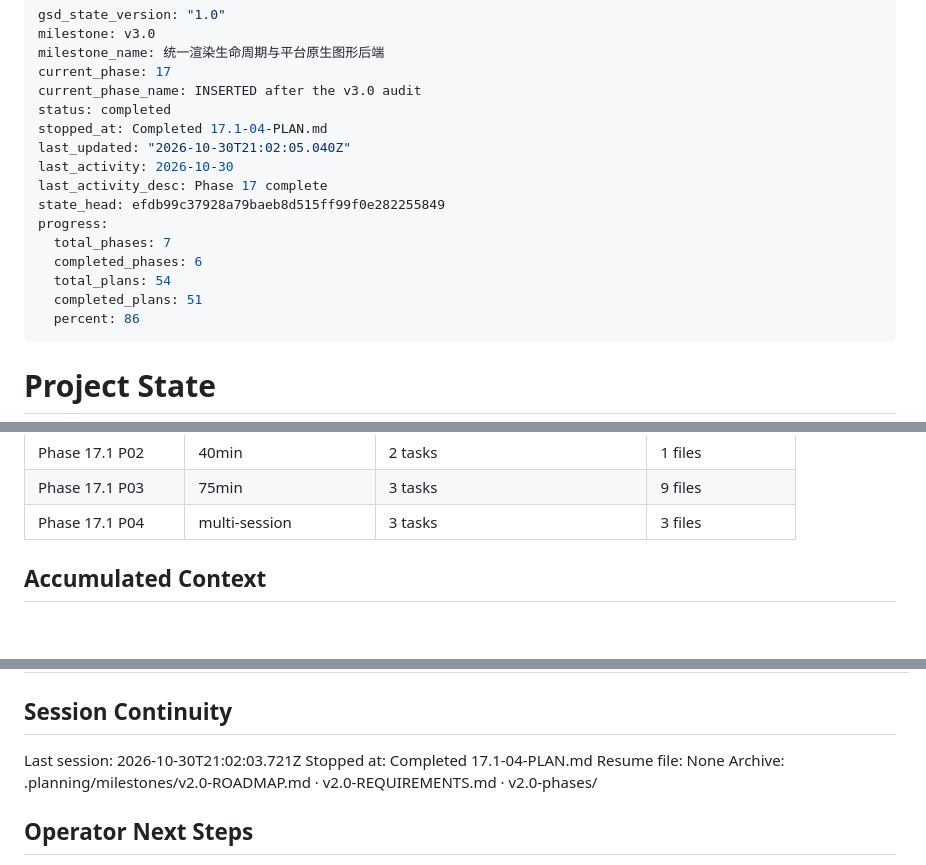
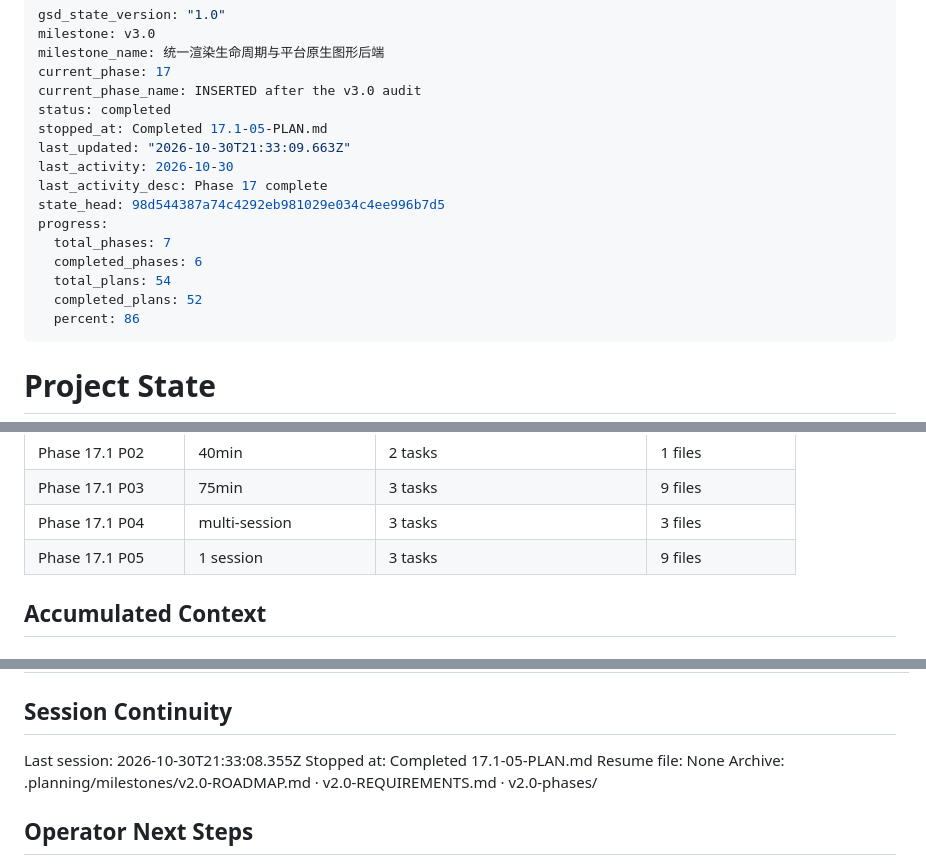
Before and after one commit to TATboy210/mpv_kit, a Markdown page: .planning/STATE.md, 3 parts joined by grey strips. Rendered like a GitHub page.

Commit message:
docs(17.1-05): complete pin plan (v0.1.0-dev.4 pinned, hosted pinned-only gates green, 5/7)
Co-Authored-By: Claude Sonnet 5.5 <noreply@anthropic.com>

```diff
--- a/.planning/STATE.md
+++ b/.planning/STATE.md
@@ -5,16 +5,16 @@ milestone_name: 统一渲染生命周期与平台原生图形后端
 current_phase: 17
 current_phase_name: INSERTED after the v3.0 audit
 status: completed
-stopped_at: Completed 17.1-04-PLAN.md
-last_updated: "2026-10-30T21:02:05.040Z"
+stopped_at: Completed 17.1-05-PLAN.md
+last_updated: "2026-10-30T21:33:09.663Z"
 last_activity: 2026-10-30
 last_activity_desc: Phase 17 complete
-state_head: efdb99c37928a79baeb8d515ff99f0e282255849
+state_head: 98d544387a74c4292eb981029e034c4ee996b7d5
 progress:
   total_phases: 7
   completed_phases: 6
   total_plans: 54
-  completed_plans: 51
+  completed_plans: 52
   percent: 86
 ---
 
@@ -140,6 +140,7 @@ Progress: [█████████░] 86%
 | Phase 17.1 P02 | 40min | 2 tasks | 1 files |
 | Phase 17.1 P03 | 75min | 3 tasks | 9 files |
 | Phase 17.1 P04 | multi-session | 3 tasks | 3 files |
+| Phase 17.1 P05 | 1 session | 3 tasks | 9 files |
 
 ## Accumulated Context
 
@@ -348,8 +350,8 @@ Items acknowledged and deferred at milestone close, most recent first:
 
 ## Session Continuity
 
-Last session: 2026-10-30T21:02:03.721Z
-Stopped at: Completed 17.1-04-PLAN.md
+Last session: 2026-10-30T21:33:08.355Z
+Stopped at: Completed 17.1-05-PLAN.md
 Resume file: None
 Archive: .planning/milestones/v2.0-ROADMAP.md · v2.0-REQUIREMENTS.md · v2.0-phases/
 
```
Also changed, not shown: other parts of .planning/STATE.md (+1 -0 lines), .planning/ROADMAP.md (+3 -3 lines), 1 other file.
